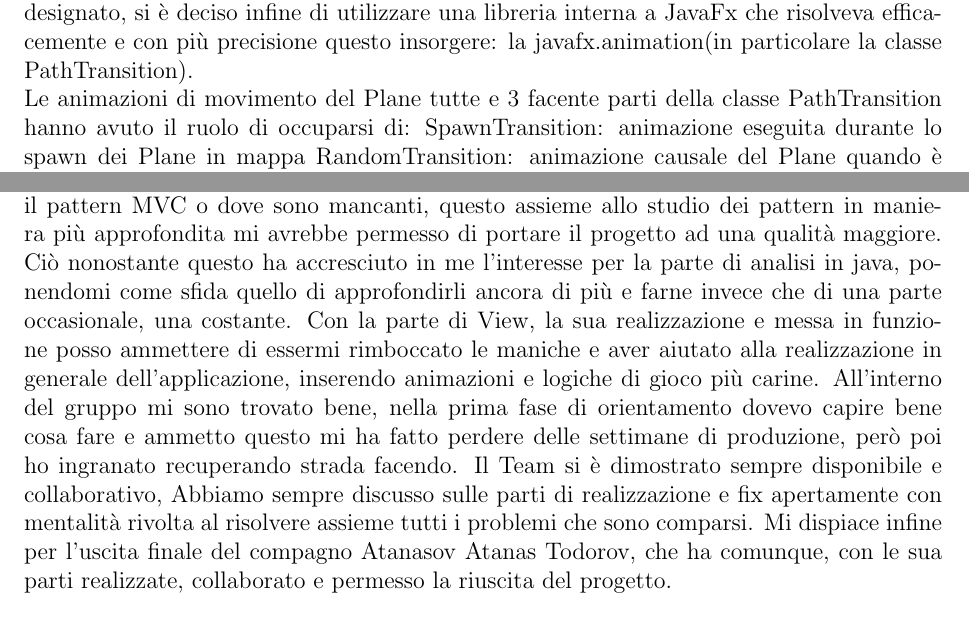
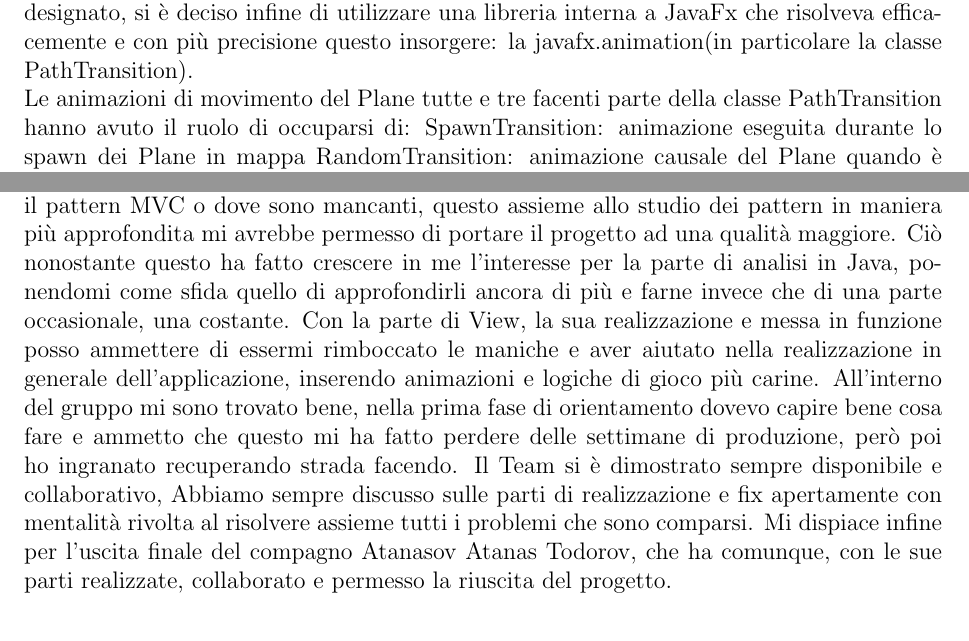
Before and after one commit to seve-andre/OOP20-alt-sim, a LaTeX document (report/report.tex): two parts of pages 15 and 26 of 33, joined at a grey line, cut so that both start at the same text. Compiled offline with pdfLaTeX.

Commit message:
add final report in latex

```diff
--- a/report/report.tex
+++ b/report/report.tex
@@ -251,7 +251,7 @@ Notando che l’ImageView della Sprite del Plane non seguiva però correttamente
 libreria interna a JavaFx che risolveva efficacemente e con più precisione questo insorgere: la javafx.animation(in particolare la classe
 PathTransition).
 \\
-Le animazioni di movimento del Plane tutte e 3 facente parti della classe PathTransition hanno avuto il ruolo di occuparsi di:
+Le animazioni di movimento del Plane tutte e tre facenti parte della classe PathTransition hanno avuto il ruolo di occuparsi di:
 	SpawnTransition: animazione eseguita durante lo spawn dei Plane in mappa
 	RandomTransition: animazione causale del Plane quando è senza percorso.
 	UserTransition: animazione disegnata dall’utente.
@@ -500,12 +502,12 @@ Ho accresciuto molto le mie conoscenze su Java e sul buon programmare in general
 Queste conoscenze purtroppo le ho apprese nella parte finale del progetto.
 In fatti mi rendo conto di alcune parti sviluppate con meno qualità rispetto ad altre.
 Ammetto di non essere soddisfatto del mio operato quando vedo alcune parti gestite da me dove non ho applicato correttamente il pattern MVC o dove sono mancanti, questo assieme allo studio dei pattern in maniera più approfondita mi avrebbe permesso di portare il progetto ad una
-qualità maggiore. Ciò nonostante questo ha accresciuto in me l’interesse per la parte di analisi in java, ponendomi come sfida quello di approfondirli ancora
+qualità maggiore. Ciò nonostante questo ha fatto crescere in me l’interesse per la parte di analisi in Java, ponendomi come sfida quello di approfondirli ancora
 di più e farne invece che di una parte occasionale, una costante.
-Con la parte di View, la sua realizzazione e messa in funzione posso ammettere di essermi rimboccato le maniche e aver aiutato alla
+Con la parte di View, la sua realizzazione e messa in funzione posso ammettere di essermi rimboccato le maniche e aver aiutato nella
 realizzazione in generale dell’applicazione, inserendo animazioni e logiche di gioco più carine.
-All’interno del gruppo mi sono trovato bene, nella prima fase di orientamento dovevo capire bene cosa fare e ammetto questo mi ha fatto perdere delle settimane di produzione, però poi ho ingranato recuperando strada facendo. Il Team si è dimostrato sempre disponibile e collaborativo,
-Abbiamo sempre discusso sulle parti di realizzazione e fix apertamente con mentalità rivolta al risolvere assieme tutti i problemi che sono comparsi. Mi dispiace infine per l’uscita finale del compagno Atanasov Atanas Todorov, che ha comunque, con le sua parti realizzate, collaborato e permesso la riuscita del progetto.
+All’interno del gruppo mi sono trovato bene, nella prima fase di orientamento dovevo capire bene cosa fare e ammetto che questo mi ha fatto perdere delle settimane di produzione, però poi ho ingranato recuperando strada facendo. Il Team si è dimostrato sempre disponibile e collaborativo,
+Abbiamo sempre discusso sulle parti di realizzazione e fix apertamente con mentalità rivolta al risolvere assieme tutti i problemi che sono comparsi. Mi dispiace infine per l’uscita finale del compagno Atanasov Atanas Todorov, che ha comunque, con le sue parti realizzate, collaborato e permesso la riuscita del progetto.
 
 % 4.2
 \section{Difficoltà incontrate e commenti per i docenti}
```
Also changed, not shown: report/report.tex (14 more changed lines).
